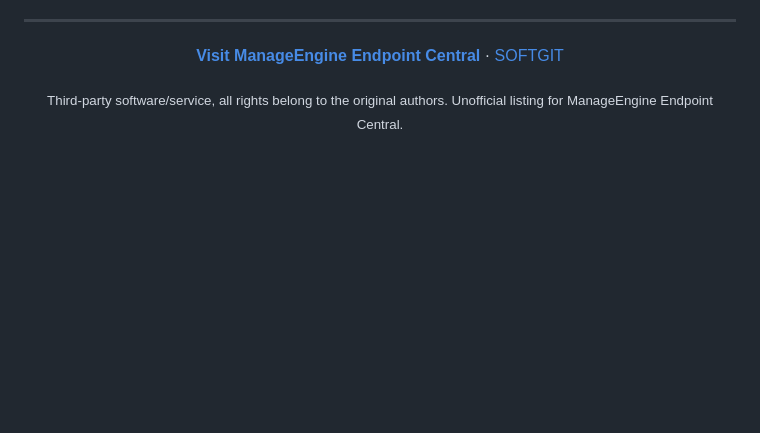
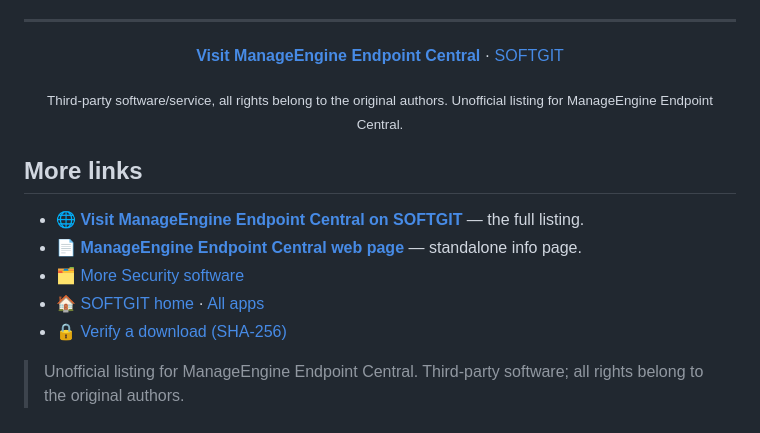
Before and after one commit to SenseiLizard/manageengine-endpoint-central-download, a Markdown page: README.md, the part around the change. GitHub-like rendering; blank space fills up the shorter version.

Commit message:
Add more SOFTGIT links to README

```diff
--- a/README.md
+++ b/README.md
@@ -86,3 +86,14 @@ Third-party software/service, all rights belong to the original authors and trad
 <sub>Third-party software/service, all rights belong to the original authors. Unofficial listing for ManageEngine Endpoint Central.</sub>
 
 </div>
+
+
+## More links
+
+- 🌐 **[Visit ManageEngine Endpoint Central on SOFTGIT](https://softgit.pro/p/manageengine-endpoint-central)** — the full listing.
+- 📄 **[ManageEngine Endpoint Central web page](https://senseilizard.github.io/manageengine-endpoint-central-download/)** — standalone info page.
+- 🗂️ [More Security software](https://softgit.pro/category/security)
+- 🏠 [SOFTGIT home](https://softgit.pro) · [All apps](https://softgit.pro/apps)
+- 🔒 [Verify a download (SHA-256)](https://softgit.pro/security)
+
+> Unofficial listing for ManageEngine Endpoint Central. Third-party software; all rights belong to the original authors.
```
